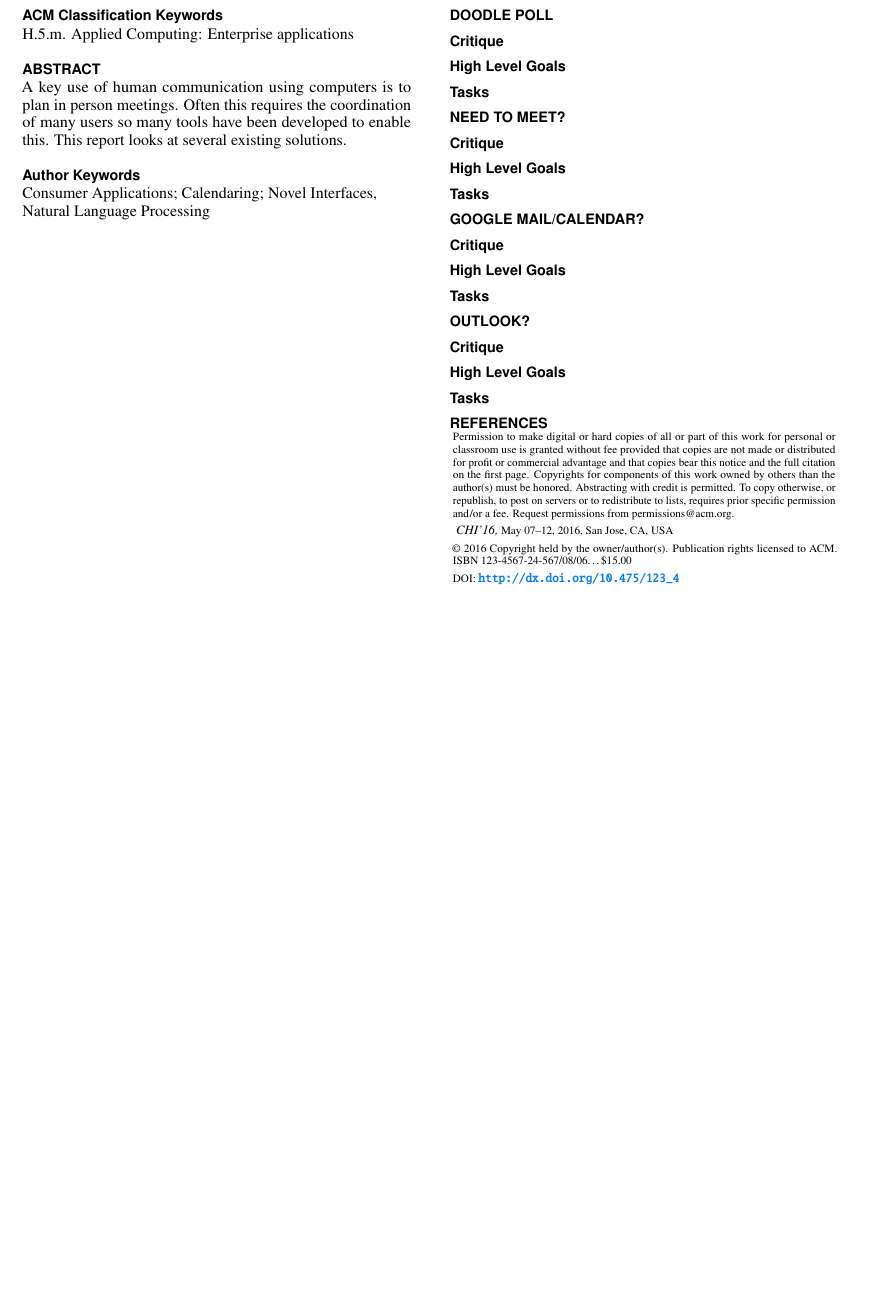
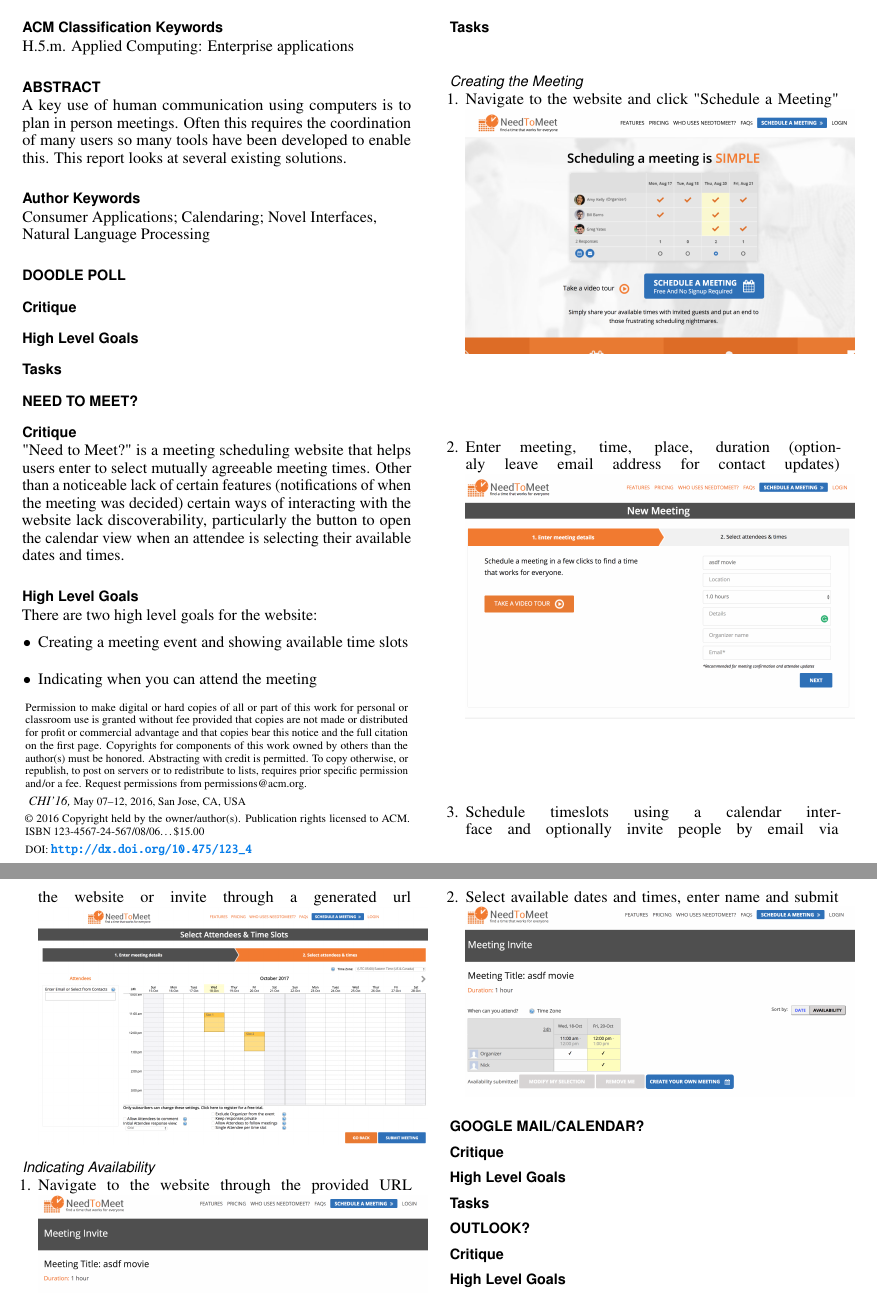
Before and after one commit to jameslintaylor/alpha, a LaTeX document (Milestone 2/proceedings.tex): part of the page before the commit and two parts of pages 1 and 2 of 2 after it, the two joined at a grey line, cut so that both start at the same text, the shorter picture padded with empty space. Compiled offline with pdfLaTeX.

Commit message:
Added Need To Meet, but there are formatting issues...

```diff
--- a/Milestone 2/proceedings.tex
+++ b/Milestone 2/proceedings.tex
@@ -175,11 +175,36 @@
 \section{Need To Meet?}
 
 \subsection{Critique}
-
+"Need to Meet?" is a meeting scheduling website that helps users
+enter to select mutually agreeable meeting times. Other than a noticeable
+lack of certain features (notifications of when the meeting was decided)
+certain ways of interacting with the website lack discoverability, particularly
+the button to open the calendar view when an attendee is selecting their available
+dates and times.
 \subsection{High Level Goals}
-
+There are two high level goals for the website:
+\begin{itemize}
+	\item Creating a meeting event and showing available time slots
+	\item Indicating when you can attend the meeting
+\end{itemize}
 \subsection{Tasks}
-
+\subsubsection{Creating the Meeting}
+\begin{enumerate}
+	\item Navigate to the website and click "Schedule a Meeting"
+	\includegraphics[width=\columnwidth]{{figures/ntm_create_1.png}}
+	\item Enter meeting, time, place, duration (optionaly leave email address for contact updates)
+	\includegraphics[width=\columnwidth]{{figures/ntm_create_2.png}}
+	\item Schedule timeslots using a calendar interface and optionally
+	invite people by email via the website or invite through a generated url
+	\includegraphics[width=\columnwidth]{{figures/ntm_create_3.png}}
+\end{enumerate}
+\subsubsection{Indicating Availability}
+\begin{enumerate}
+	\item Navigate to the website through the provided URL
+	\includegraphics[width=\columnwidth]{{figures/NeedToMeet/Attend_Images/1.png}}
+	\item Select available dates and times, enter name and submit
+	\includegraphics[width=\columnwidth]{{figures/NeedToMeet/Attend_Images/2.png}}
+\end{enumerate}
 \section{Google Mail/Calendar?}
 
 \subsection{Critique}
```
Also changed, not shown: Milestone 2/figures/NeedToMeet/Attend_Images/1.png (added), Milestone 2/figures/NeedToMeet/Attend_Images/2.png (added), Milestone 2/figures/NeedToMeet/Creator_Images/1.png (added), Milestone 2/figures/NeedToMeet/Creator_Images/2.png (added), Milestone 2/figures/NeedToMeet/Creator_Images/3.png (added), Milestone 2/figures/ntm_create_1.png (added), Milestone 2/figures/ntm_create_2.png (added), Milestone 2/figures/ntm_create_3.png (added), Milestone 2/proceedings.pdf.
